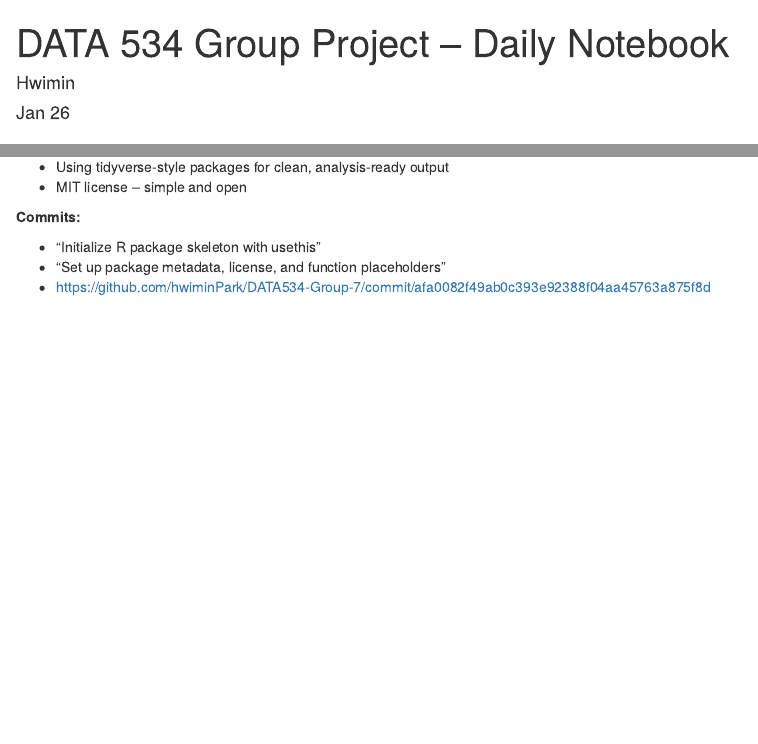
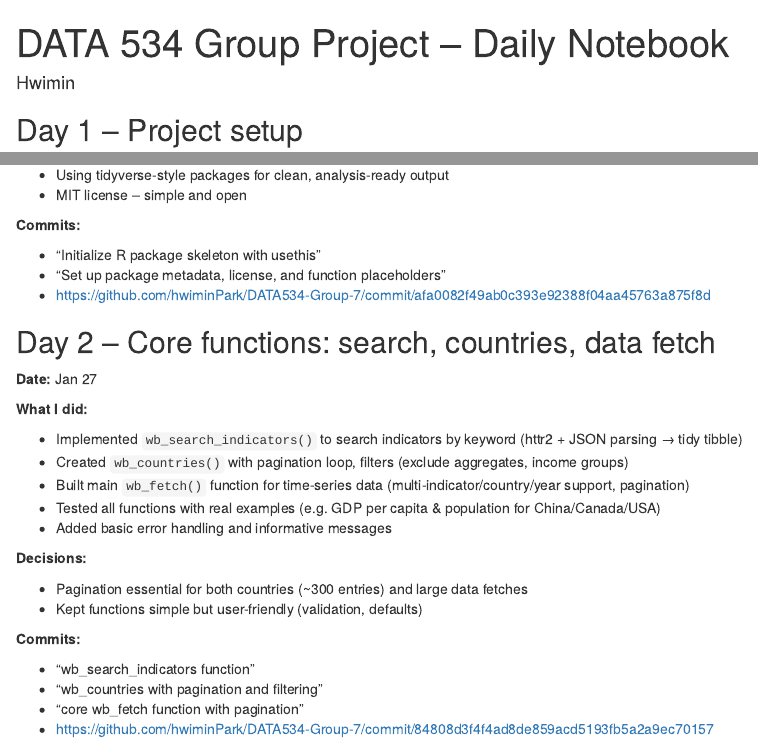
Before and after one commit to hwiminPark/DATA534-Group-7, an R Markdown document (notebook-hwimin.rmd): the page in a window 1100 px wide, from its top, and a second part further down, joined at a grey line. Rendered offline with R 4.5, knitr and Pandoc, with nearby package versions.

Commit message:
Update notebook with Day 2 project details
Documented Day 2 activities including function implementations and decisions made during development.

```diff
--- a/notebook-hwimin.rmd
+++ b/notebook-hwimin.rmd
@@ -1,7 +1,6 @@
 ---
 title: "DATA 534 Group Project – Daily Notebook"
 author: "Hwimin"
-date: "Jan 26"
 output: html_document
 ---
 
@@ -29,3 +28,27 @@ output: html_document
 - "Initialize R package skeleton with usethis"
 - "Set up package metadata, license, and function placeholders"
 - https://github.com/hwiminPark/DATA534-Group-7/commit/afa0082f49ab0c393e92388f04aa45763a875f8d
+
+## Day 2 – Core functions: search, countries, data fetch
+
+**Date:** Jan 27
+
+**What I did:**
+
+- Implemented `wb_search_indicators()` to search indicators by keyword (httr2 + JSON parsing → tidy tibble)
+- Created `wb_countries()` with pagination loop, filters (exclude aggregates, income groups)
+- Built main `wb_fetch()` function for time-series data (multi-indicator/country/year support, pagination)
+- Tested all functions with real examples (e.g. GDP per capita & population for China/Canada/USA)
+- Added basic error handling and informative messages
+
+**Decisions:**
+
+- Pagination essential for both countries (~300 entries) and large data fetches
+- Kept functions simple but user-friendly (validation, defaults)
+
+**Commits:**
+
+- "wb_search_indicators function"
+- "wb_countries with pagination and filtering"
+- "core wb_fetch function with pagination"
+- https://github.com/hwiminPark/DATA534-Group-7/commit/84808d3f4f4ad8de859acd5193fb5a2a9ec70157
```
